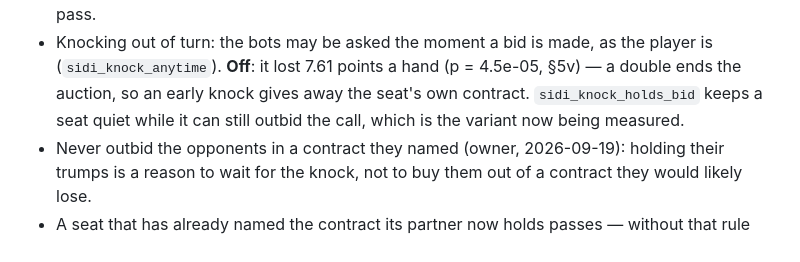
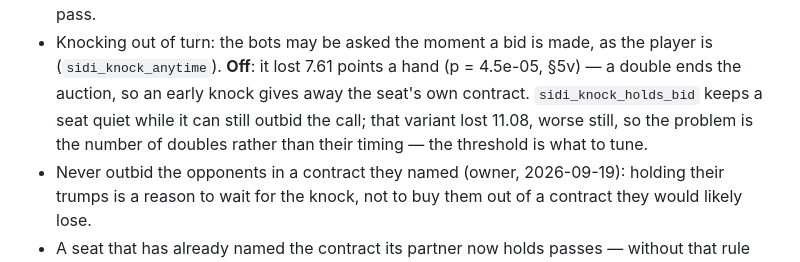
Before and after one commit to janlijanli/krass-jass, a Markdown page: docs/sidi-plan.md, the part around the change. Rendered like a GitHub page.

```diff
--- a/docs/sidi-plan.md
+++ b/docs/sidi-plan.md
@@ -54,7 +54,8 @@ What exists, and what each part is. Nothing below is measured yet; the screens a
 - Knocking out of turn: the bots may be asked the moment a bid is made, as the player is
   (`sidi_knock_anytime`). **Off**: it lost 7.61 points a hand (p = 4.5e-05, §5v) — a double ends
   the auction, so an early knock gives away the seat's own contract. `sidi_knock_holds_bid` keeps
-  a seat quiet while it can still outbid the call, which is the variant now being measured.
+  a seat quiet while it can still outbid the call; that variant lost 11.08, worse still, so the
+  problem is the number of doubles rather than their timing — the threshold is what to tune.
 - Never outbid the opponents in a contract they named (owner, 2026-09-19): holding their trumps
   is a reason to wait for the knock, not to buy them out of a contract they would likely lose.
 - A seat that has already named the contract its partner now holds passes — without that rule
```
Also changed, not shown: docs/measurements.md (+6 -2 lines).
